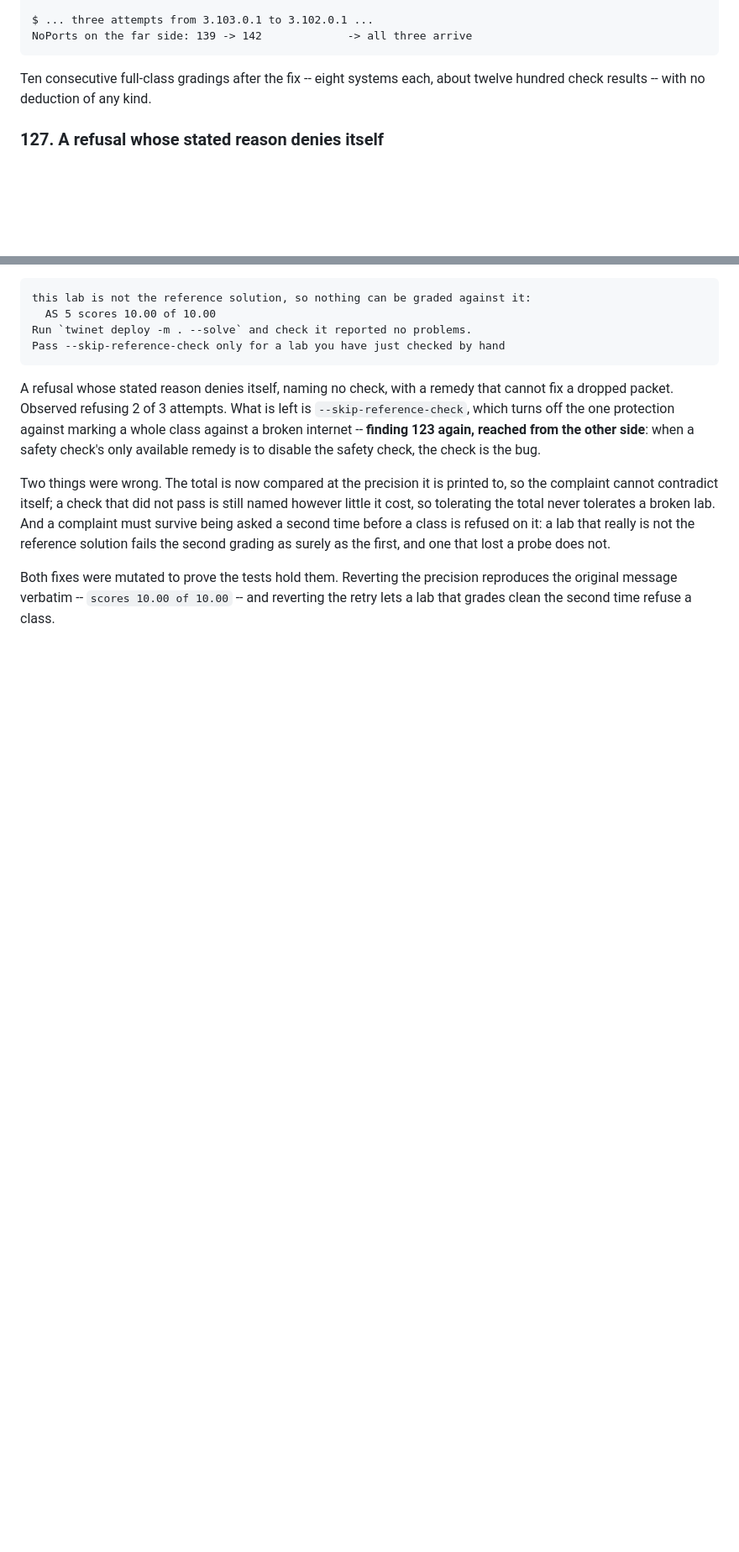
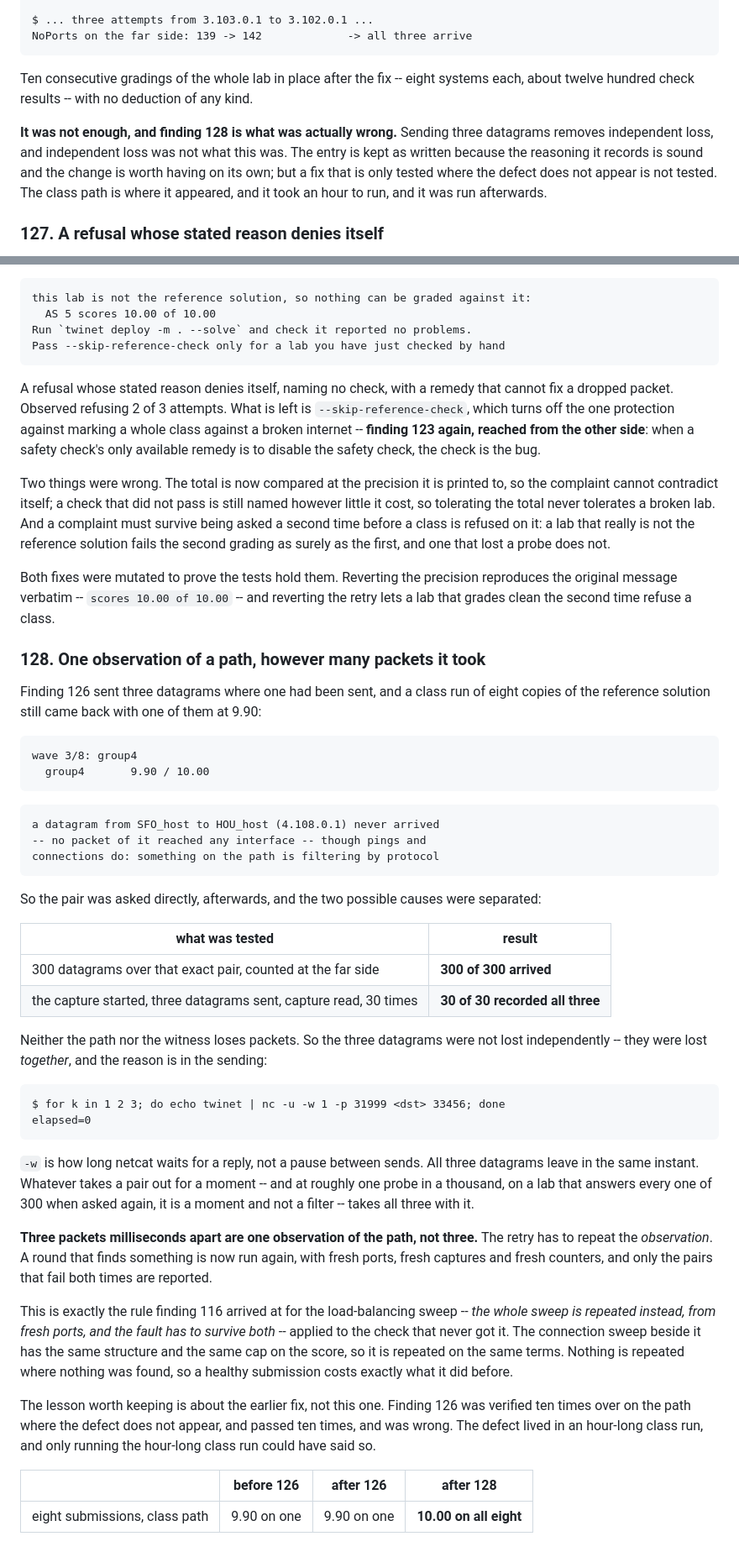
Before and after one commit to HongyuHe/Twinet, a Markdown page: docs/09_status.md, 2 parts joined by grey strips. Shown at 84% size. Drawn GitHub-style; blank space fills up the shorter version.

Commit message:
docs: record findings 126, 127 and 128
Including the correction to 126, which was verified ten times on the
path where the defect does not appear, passed ten times, and was still
wrong. The defect lived in an hour-long class run and only running it
could have said so.

````diff
--- a/docs/09_status.md
+++ b/docs/09_status.md
@@ -2503,8 +2503,16 @@ $ ... three attempts from 3.103.0.1 to 3.102.0.1 ...
 NoPorts on the far side: 139 -> 142             -> all three arrive
 ```
 
-Ten consecutive full-class gradings after the fix -- eight systems each, about
-twelve hundred check results -- with no deduction of any kind.
+Ten consecutive gradings of the whole lab in place after the fix -- eight
+systems each, about twelve hundred check results -- with no deduction of any
+kind.
+
+**It was not enough, and finding 128 is what was actually wrong.** Sending three
+datagrams removes independent loss, and independent loss was not what this was.
+The entry is kept as written because the reasoning it records is sound and the
+change is worth having on its own; but a fix that is only tested where the
+defect does not appear is not tested. The class path is where it appeared, and
+it took an hour to run, and it was run afterwards.
 
 ### 127. A refusal whose stated reason denies itself
 
@@ -2538,3 +2546,61 @@ the second grading as surely as the first, and one that lost a probe does not.
 Both fixes were mutated to prove the tests hold them. Reverting the precision
 reproduces the original message verbatim -- `scores 10.00 of 10.00` -- and
 reverting the retry lets a lab that grades clean the second time refuse a class.
+
+### 128. One observation of a path, however many packets it took
+
+Finding 126 sent three datagrams where one had been sent, and a class run of
+eight copies of the reference solution still came back with one of them at 9.90:
+
+```
+wave 3/8: group4
+  group4       9.90 / 10.00
+```
+```
+a datagram from SFO_host to HOU_host (4.108.0.1) never arrived
+-- no packet of it reached any interface -- though pings and
+connections do: something on the path is filtering by protocol
+```
+
+So the pair was asked directly, afterwards, and the two possible causes were
+separated:
+
+| what was tested | result |
+| --- | --- |
+| 300 datagrams over that exact pair, counted at the far side | **300 of 300 arrived** |
+| the capture started, three datagrams sent, capture read, 30 times | **30 of 30 recorded all three** |
+
+Neither the path nor the witness loses packets. So the three datagrams were not
+lost independently -- they were lost *together*, and the reason is in the
+sending:
+
+```
+$ for k in 1 2 3; do echo twinet | nc -u -w 1 -p 31999 <dst> 33456; done
+elapsed=0
+```
+
+`-w` is how long netcat waits for a reply, not a pause between sends. All three
+datagrams leave in the same instant. Whatever takes a pair out for a moment --
+and at roughly one probe in a thousand, on a lab that answers every one of 300
+when asked again, it is a moment and not a filter -- takes all three with it.
+
+**Three packets milliseconds apart are one observation of the path, not three.**
+The retry has to repeat the *observation*. A round that finds something is now
+run again, with fresh ports, fresh captures and fresh counters, and only the
+pairs that fail both times are reported.
+
+This is exactly the rule finding 116 arrived at for the load-balancing sweep --
+*the whole sweep is repeated instead, from fresh ports, and the fault has to
+survive both* -- applied to the check that never got it. The connection sweep
+beside it has the same structure and the same cap on the score, so it is
+repeated on the same terms. Nothing is repeated where nothing was found, so a
+healthy submission costs exactly what it did before.
+
+The lesson worth keeping is about the earlier fix, not this one. Finding 126 was
+verified ten times over on the path where the defect does not appear, and passed
+ten times, and was wrong. The defect lived in an hour-long class run, and only
+running the hour-long class run could have said so.
+
+| | before 126 | after 126 | after 128 |
+| --- | --- | --- | --- |
+| eight submissions, class path | 9.90 on one | 9.90 on one | **10.00 on all eight** |
````
